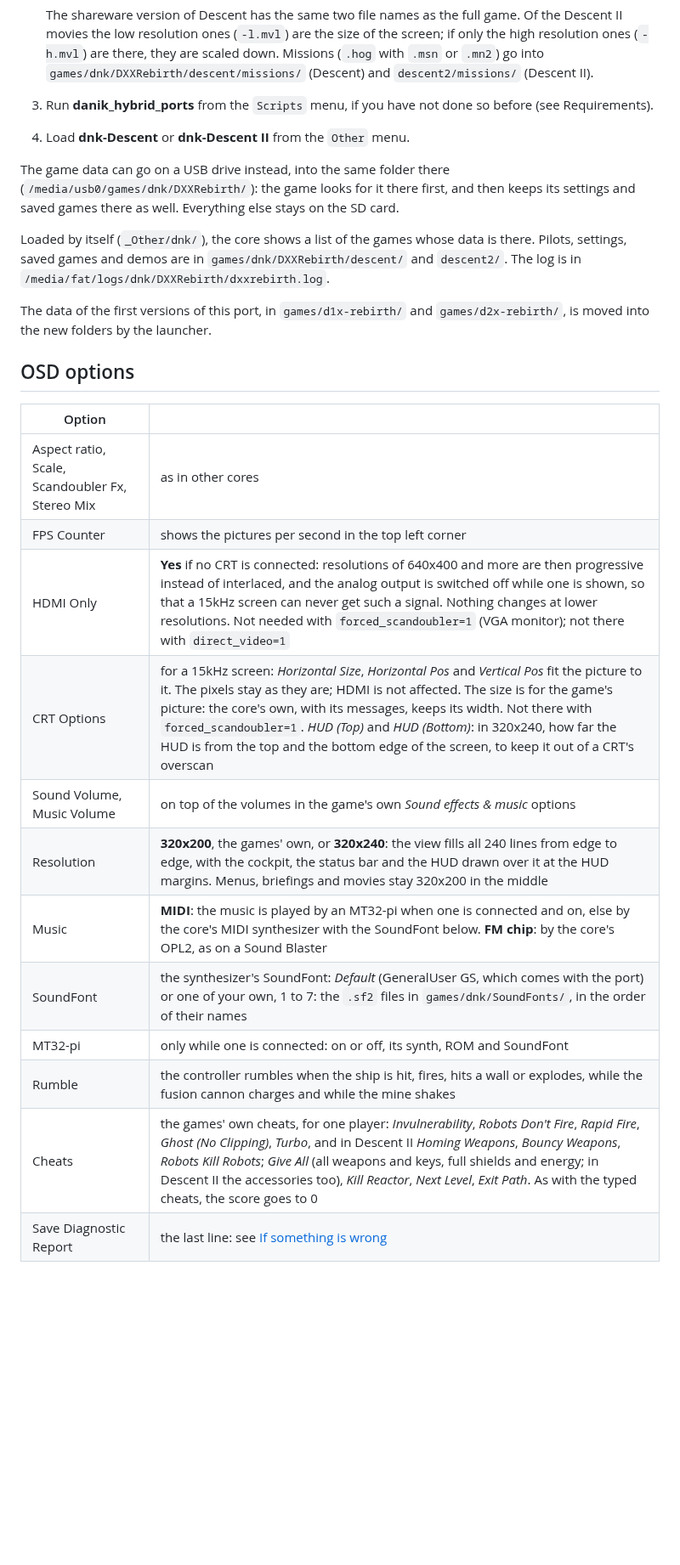
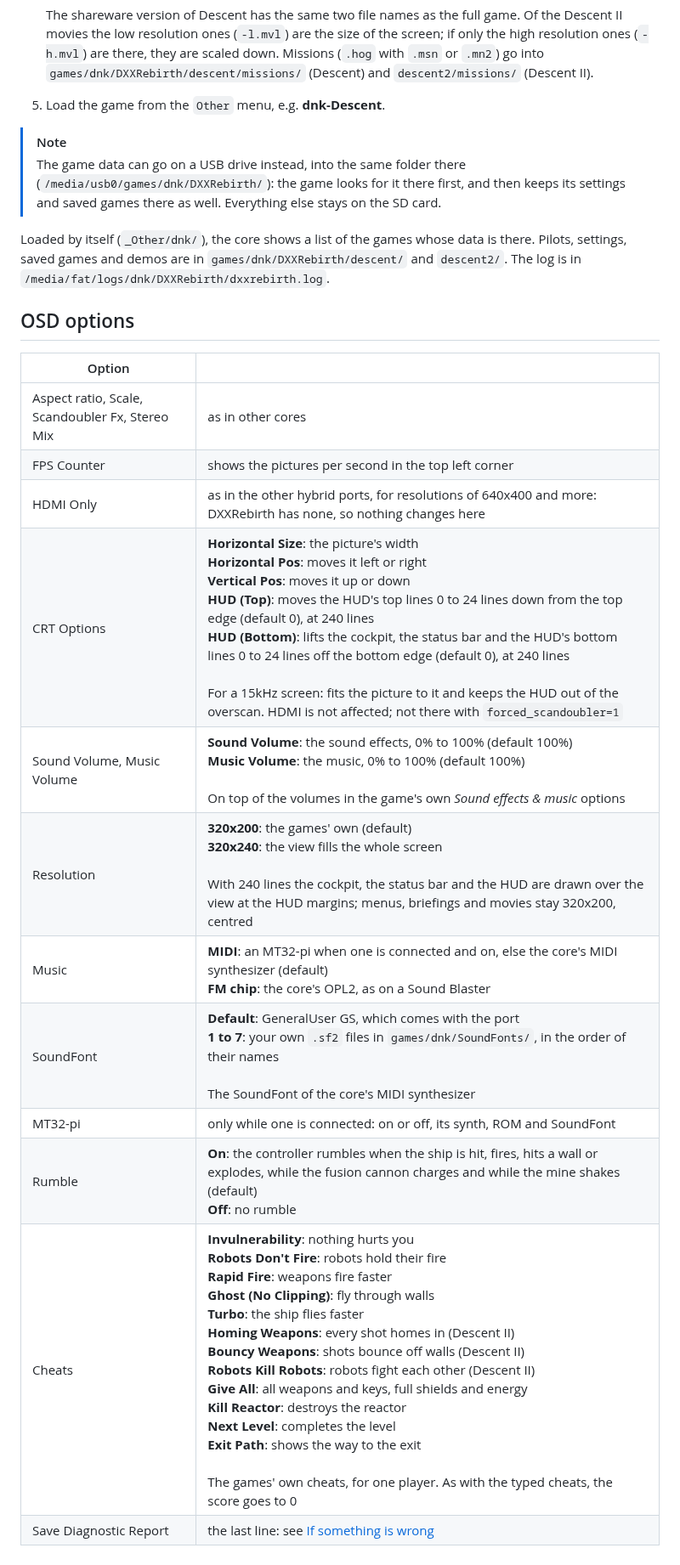
Before and after one commit to ItsDanik/DXXRebirth_MiSTer, a Markdown page: README.md, the part around one of its changes. Shown at 85% size. Rendered like a GitHub page; blank space fills up the shorter version.

```diff
--- a/README.md
+++ b/README.md
@@ -39,14 +37,12 @@ By hand:
    | Descent II demo | `d2demo.hog`, `d2demo.ham`, `d2demo.pig` |
 
    The shareware version of Descent has the same two file names as the full game. Of the Descent II movies the low resolution ones (`-l.mvl`) are the size of the screen; if only the high resolution ones (`-h.mvl`) are there, they are scaled down. Missions (`.hog` with `.msn` or `.mn2`) go into `games/dnk/DXXRebirth/descent/missions/` (Descent) and `descent2/missions/` (Descent II).
-3. Run **danik_hybrid_ports** from the `Scripts` menu, if you have not done so before (see Requirements).
-4. Load **dnk-Descent** or **dnk-Descent II** from the `Other` menu.
+5. Load the game from the `Other` menu, e.g. **dnk-Descent**.
 
-The game data can go on a USB drive instead, into the same folder there (`/media/usb0/games/dnk/DXXRebirth/`): the game looks for it there first, and then keeps its settings and saved games there as well. Everything else stays on the SD card.
+> [!NOTE]
+> The game data can go on a USB drive instead, into the same folder there (`/media/usb0/games/dnk/DXXRebirth/`): the game looks for it there first, and then keeps its settings and saved games there as well. Everything else stays on the SD card.
 
 Loaded by itself (`_Other/dnk/`), the core shows a list of the games whose data is there. Pilots, settings, saved games and demos are in `games/dnk/DXXRebirth/descent/` and `descent2/`. The log is in `/media/fat/logs/dnk/DXXRebirth/dxxrebirth.log`.
-
-The data of the first versions of this port, in `games/d1x-rebirth/` and `games/d2x-rebirth/`, is moved into the new folders by the launcher.
 
 ## OSD options
 
@@ -54,15 +50,15 @@ The data of the first versions of this port, in `games/d1x-rebirth/` and `games/
 |---|---|
 | Aspect ratio, Scale, Scandoubler Fx, Stereo Mix | as in other cores |
 | FPS Counter | shows the pictures per second in the top left corner |
-| HDMI Only | **Yes** if no CRT is connected: resolutions of 640x400 and more are then progressive instead of interlaced, and the analog output is switched off while one is shown, so that a 15kHz screen can never get such a signal. Nothing changes at lower resolutions. Not needed with `forced_scandoubler=1` (VGA monitor); not there with `direct_video=1` |
-| CRT Options | for a 15kHz screen: *Horizontal Size*, *Horizontal Pos* and *Vertical Pos* fit the picture to it. The pixels stay as they are; HDMI is not affected. The size is for the game's picture: the core's own, with its messages, keeps its width. Not there with `forced_scandoubler=1`. *HUD (Top)* and *HUD (Bottom)*: in 320x240, how far the HUD is from the top and the bottom edge of the screen, to keep it out of a CRT's overscan |
-| Sound Volume, Music Volume | on top of the volumes in the game's own *Sound effects & music* options |
-| Resolution | **320x200**, the games' own, or **320x240**: the view fills all 240 lines from edge to edge, with the cockpit, the status bar and the HUD drawn over it at the HUD margins. Menus, briefings and movies stay 320x200 in the middle |
-| Music | **MIDI**: the music is played by an MT32-pi when one is connected and on, else by the core's MIDI synthesizer with the SoundFont below. **FM chip**: by the core's OPL2, as on a Sound Blaster |
-| SoundFont | the synthesizer's SoundFont: *Default* (GeneralUser GS, which comes with the port) or one of your own, 1 to 7: the `.sf2` files in `games/dnk/SoundFonts/`, in the order of their names |
+| HDMI Only | as in the other hybrid ports, for resolutions of 640x400 and more: DXXRebirth has none, so nothing changes here |
+| CRT Options | **Horizontal Size**: the picture's width<br>**Horizontal Pos**: moves it left or right<br>**Vertical Pos**: moves it up or down<br>**HUD (Top)**: moves the HUD's top lines 0 to 24 lines down from the top edge (default 0), at 240 lines<br>**HUD (Bottom)**: lifts the cockpit, the status bar and the HUD's bottom lines 0 to 24 lines off the bottom edge (default 0), at 240 lines<br><br>For a 15kHz screen: fits the picture to it and keeps the HUD out of the overscan. HDMI is not affected; not there with `forced_scandoubler=1` |
+| Sound Volume, Music Volume | **Sound Volume**: the sound effects, 0% to 100% (default 100%)<br>**Music Volume**: the music, 0% to 100% (default 100%)<br><br>On top of the volumes in the game's own *Sound effects & music* options |
+| Resolution | **320x200**: the games' own (default)<br>**320x240**: the view fills the whole screen<br><br>With 240 lines the cockpit, the status bar and the HUD are drawn over the view at the HUD margins; menus, briefings and movies stay 320x200, centred |
+| Music | **MIDI**: an MT32-pi when one is connected and on, else the core's MIDI synthesizer (default)<br>**FM chip**: the core's OPL2, as on a Sound Blaster |
+| SoundFont | **Default**: GeneralUser GS, which comes with the port<br>**1 to 7**: your own `.sf2` files in `games/dnk/SoundFonts/`, in the order of their names<br><br>The SoundFont of the core's MIDI synthesizer |
 | MT32-pi | only while one is connected: on or off, its synth, ROM and SoundFont |
-| Rumble | the controller rumbles when the ship is hit, fires, hits a wall or explodes, while the fusion cannon charges and while the mine shakes |
-| Cheats | the games' own cheats, for one player: *Invulnerability*, *Robots Don't Fire*, *Rapid Fire*, *Ghost (No Clipping)*, *Turbo*, and in Descent II *Homing Weapons*, *Bouncy Weapons*, *Robots Kill Robots*; *Give All* (all weapons and keys, full shields and energy; in Descent II the accessories too), *Kill Reactor*, *Next Level*, *Exit Path*. As with the typed cheats, the score goes to 0 |
+| Rumble | **On**: the controller rumbles when the ship is hit, fires, hits a wall or explodes, while the fusion cannon charges and while the mine shakes (default)<br>**Off**: no rumble |
+| Cheats | **Invulnerability**: nothing hurts you<br>**Robots Don't Fire**: robots hold their fire<br>**Rapid Fire**: weapons fire faster<br>**Ghost (No Clipping)**: fly through walls<br>**Turbo**: the ship flies faster<br>**Homing Weapons**: every shot homes in (Descent II)<br>**Bouncy Weapons**: shots bounce off walls (Descent II)<br>**Robots Kill Robots**: robots fight each other (Descent II)<br>**Give All**: all weapons and keys, full shields and energy<br>**Kill Reactor**: destroys the reactor<br>**Next Level**: completes the level<br>**Exit Path**: shows the way to the exit<br><br>The games' own cheats, for one player. As with the typed cheats, the score goes to 0 |
 | Save Diagnostic Report | the last line: see [If something is wrong](#if-something-is-wrong) |
 
 ## Controls
```
Also changed, not shown: other parts of README.md (+21 -61 lines), NOTES.md (added, +44 -0 lines), docs/banner.png (added), docs/screenshot1.png (added), docs/screenshot2.png (added), 1 other file.
